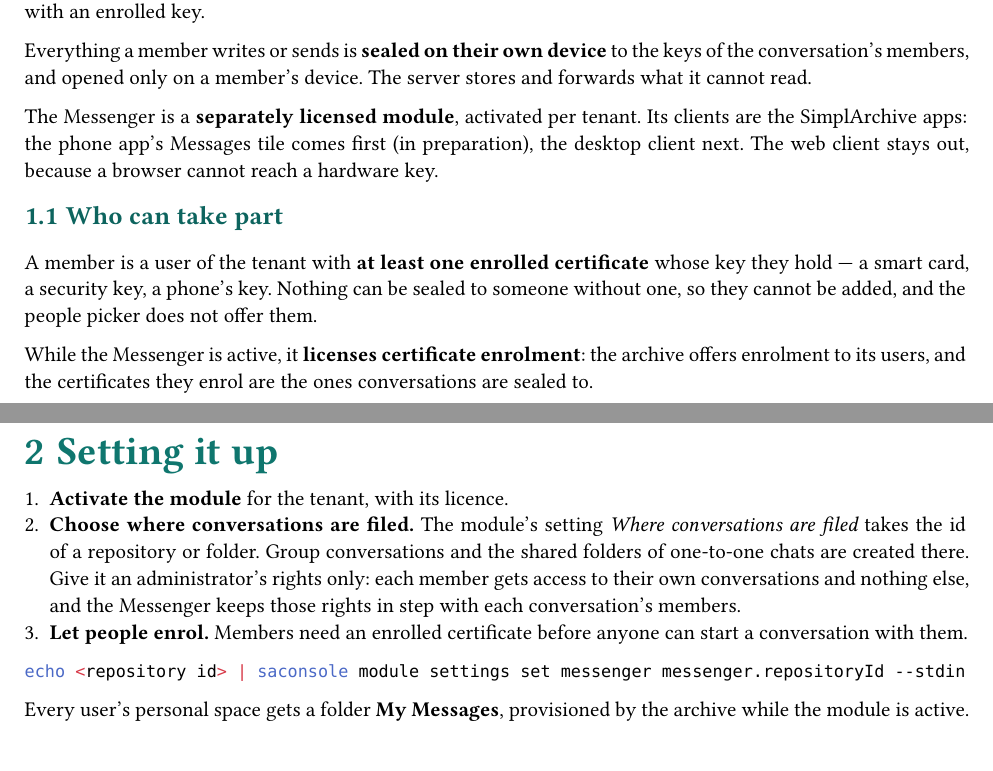
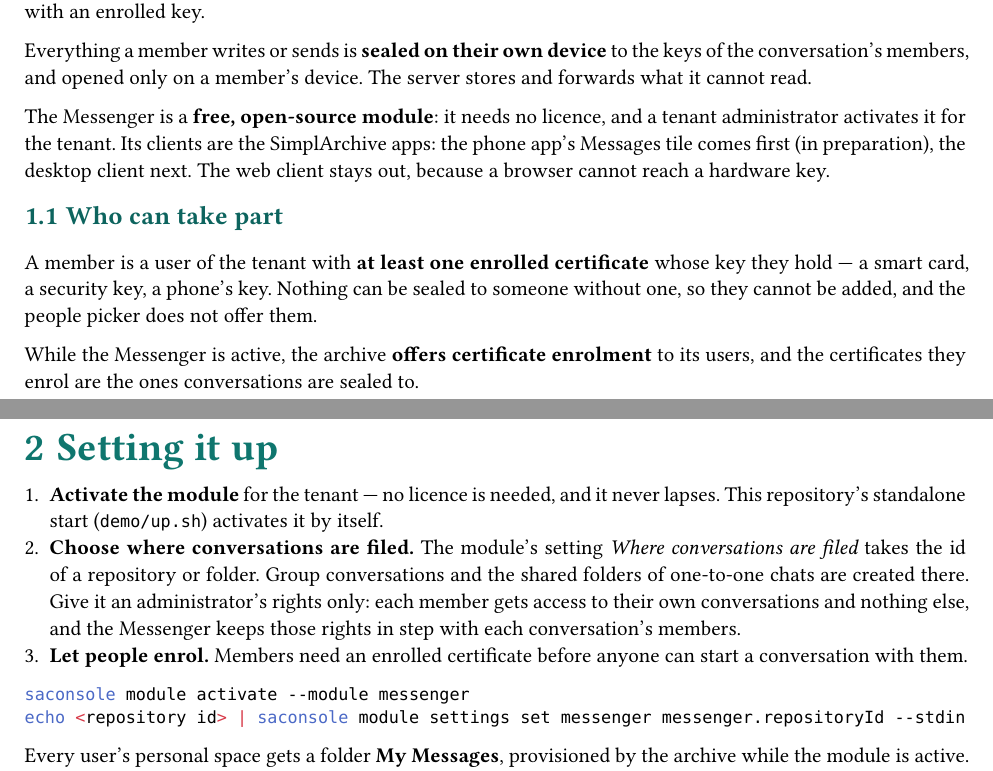
Before and after one commit to HebelConsulting/AlcifraMessenger, a Typst document (manual/manual.typ): two parts of pages 3 and 4 of 10, joined at a grey line, cut so that both start at the same text. Compiled offline with Typst 0.15.

Commit message:
docs: the Messenger needs no licence
Co-Authored-By: Claude Opus 5.5 (1M context) <noreply@anthropic.com>

````diff
--- a/manual/manual.typ
+++ b/manual/manual.typ
@@ -48,7 +48,8 @@
 Everything a member writes or sends is *sealed on their own device*#idx("sealed") to the keys of the conversation's
 members, and opened only on a member's device. The server stores and forwards what it cannot read.
 
-The Messenger is a *separately licensed module*, activated per tenant. Its clients are the SimplArchive apps: the
+The Messenger is a *free, open-source module*: it needs no licence, and a tenant administrator activates it for the
+tenant. Its clients are the SimplArchive apps: the
 phone app's Messages tile comes first (in preparation), the desktop client next. The web client stays out, because a
 browser cannot reach a hardware key.
 
@@ -58,13 +59,14 @@
 hold — a smart card, a security key, a phone's key. Nothing can be sealed to someone without one, so they cannot be
 added, and the people picker does not offer them.
 
-While the Messenger is active, it *licenses certificate enrolment*: the archive offers enrolment to its users, and the
+While the Messenger is active, the archive *offers certificate enrolment* to its users, and the
 certificates they enrol are the ones conversations are sealed to.
 
 // ─────────────────────────────────────────────────────────────────────────────
 = Setting it up
 
-+ *Activate the module* for the tenant, with its licence.
++ *Activate the module* for the tenant — no licence is needed, and it never lapses. This repository's standalone start
+  (`demo/up.sh`) activates it by itself.
 + *Choose where conversations are filed.* The module's setting _Where conversations are filed_#idx("repository
   setting") takes the id of a repository or folder. Group conversations and the shared folders of one-to-one chats are
   created there. Give it an administrator's rights only: each member gets access to their own conversations and
@@ -72,6 +74,7 @@
 + *Let people enrol.* Members need an enrolled certificate before anyone can start a conversation with them.
 
 ```sh
+saconsole module activate --module messenger
 echo <repository id> | saconsole module settings set messenger messenger.repositoryId --stdin
 ```
 
````
